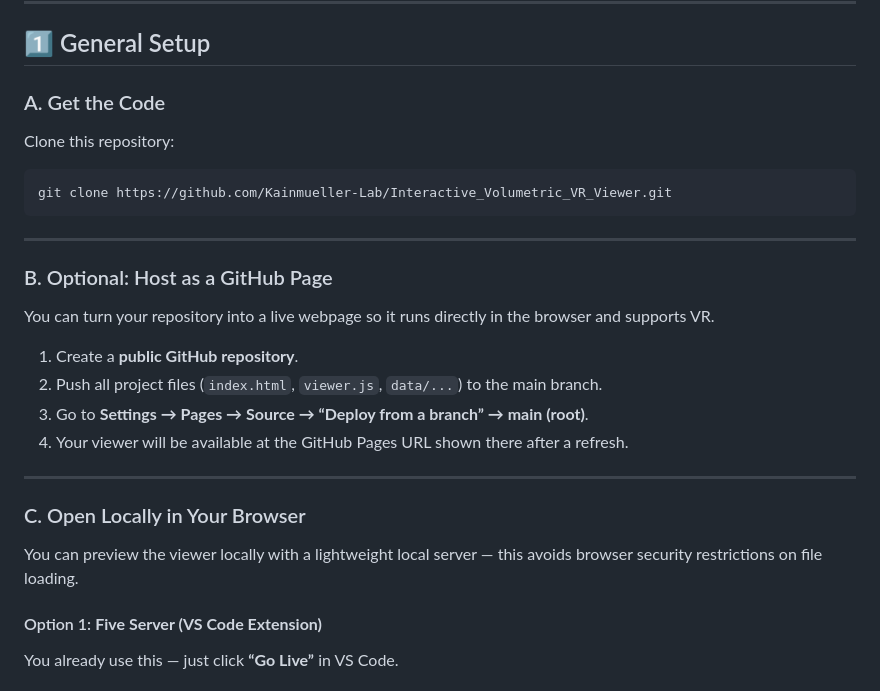
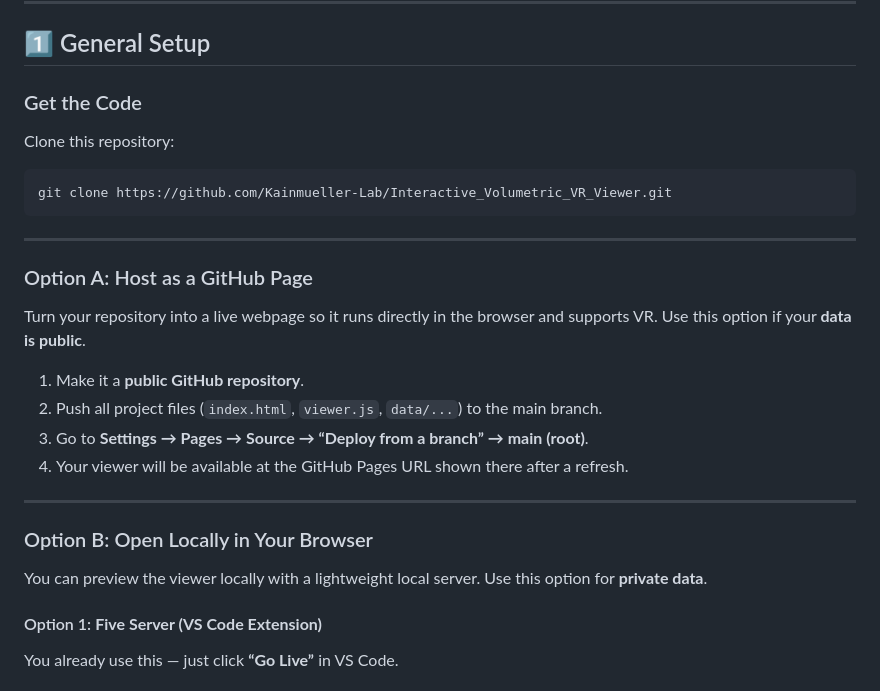
Before and after one commit to Kainmueller-Lab/Interactive_Volumetric_VR_Viewer, a Markdown page: README.md, the part around the change. Rendered like a GitHub page.

````diff
--- a/README.md
+++ b/README.md
@@ -7,7 +7,7 @@ Open-source, lightweight, and works directly from your browser.
 
 ## 1️⃣ General Setup
 
-### A. Get the Code
+### Get the Code
 Clone this repository:
 
 ```
@@ -16,19 +16,20 @@ git clone https://github.com/Kainmueller-Lab/Interactive_Volumetric_VR_Viewer.gi
 
 ---
 
-### B. Optional: Host as a GitHub Page
-You can turn your repository into a live webpage so it runs directly in the browser and supports VR.
+### Option A: Host as a GitHub Page
+Turn your repository into a live webpage so it runs directly in the browser and supports VR.
+Use this option if your **data is public**.
 
-1. Create a **public GitHub repository**.
+1. Make it a **public GitHub repository**.
 2. Push all project files (`index.html`, `viewer.js`, `data/...`) to the main branch.
 3. Go to **Settings → Pages → Source → “Deploy from a branch” → main (root)**.
 4. Your viewer will be available at the GitHub Pages URL shown there after a refresh.
 
 ---
 
-### C. Open Locally in Your Browser
-
-You can preview the viewer locally with a lightweight local server — this avoids browser security restrictions on file loading.
+### Option B: Open Locally in Your Browser
+You can preview the viewer locally with a lightweight local server.
+Use this option for **private data**.
 
 #### Option 1: **Five Server (VS Code Extension)**
 You already use this — just click **“Go Live”** in VS Code.
````
